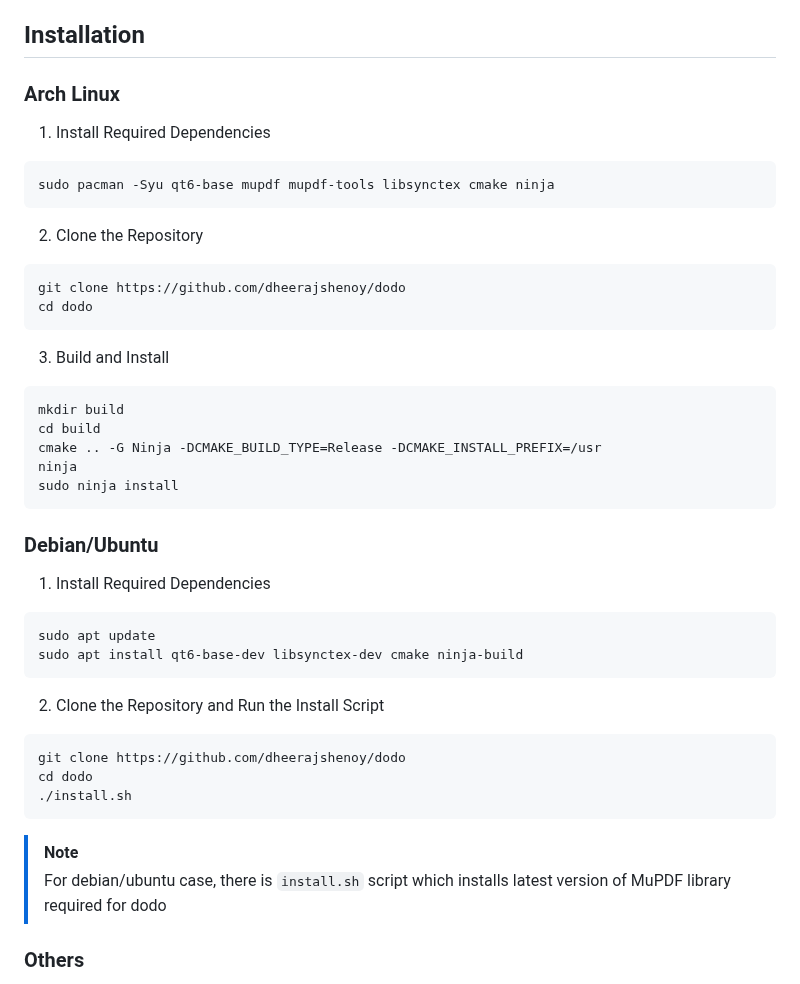
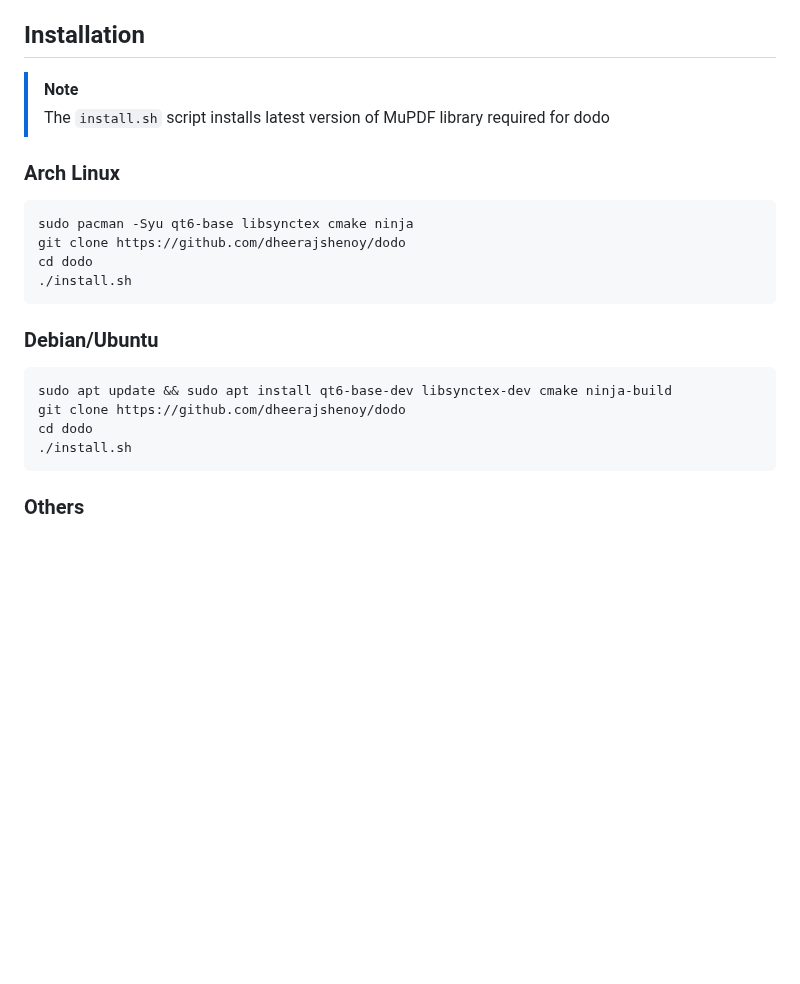
Before and after one commit to dheerajshenoy/dodo, a Markdown page: README.md, the part around the change. Drawn GitHub-style; blank space fills up the shorter version.

Commit message:
Clean installation instruction

````diff
--- a/README.md
+++ b/README.md
@@ -60,52 +60,26 @@ resource usage.
 
 ## Installation
 
+> [!NOTE]
+> The `install.sh` script installs latest version of MuPDF library required for dodo
 
 ### Arch Linux
 
-1. Install Required Dependencies
-
 ```bash
-sudo pacman -Syu qt6-base mupdf mupdf-tools libsynctex cmake ninja
-```
-
-2. Clone the Repository
-
-```bash
-git clone https://github.com/dheerajshenoy/dodo
-cd dodo
-```
-
-3. Build and Install
-
-```bash
-mkdir build
-cd build
-cmake .. -G Ninja -DCMAKE_BUILD_TYPE=Release -DCMAKE_INSTALL_PREFIX=/usr
-ninja
-sudo ninja install
-```
-
-### Debian/Ubuntu
-
-1. Install Required Dependencies
-
-```bash
-sudo apt update
-sudo apt install qt6-base-dev libsynctex-dev cmake ninja-build
-```
-
-2. Clone the Repository and Run the Install Script
-
-```bash
+sudo pacman -Syu qt6-base libsynctex cmake ninja
 git clone https://github.com/dheerajshenoy/dodo
 cd dodo
 ./install.sh
 ```
 
-> [!NOTE]
-> For debian/ubuntu case, there is `install.sh` script which installs latest version of MuPDF library
-> required for dodo
+### Debian/Ubuntu
+
+```bash
+sudo apt update && sudo apt install qt6-base-dev libsynctex-dev cmake ninja-build
+git clone https://github.com/dheerajshenoy/dodo
+cd dodo
+./install.sh
+```
 
 ### Others
 
````
